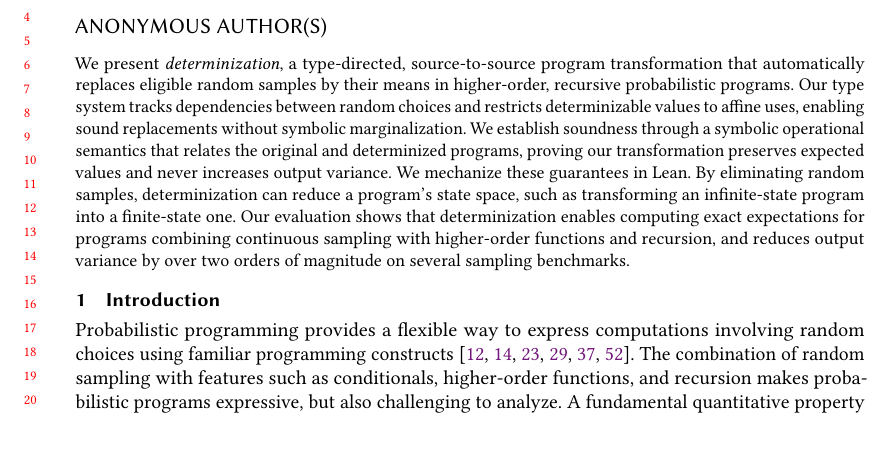
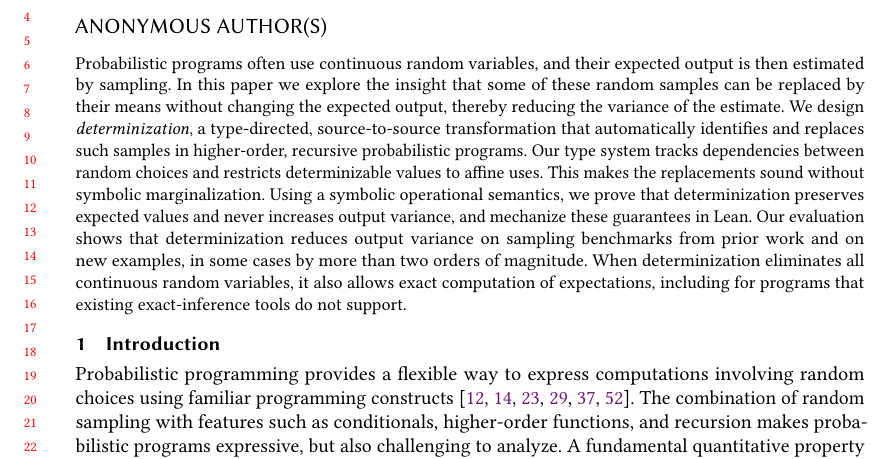
Before and after one commit to julesjacobs/determinize, a LaTeX paper (tex/main.tex, which reads tex/sections/0_abstract.tex): part of page 1 of 48, cut so that both start at the same text, the shorter picture padded with empty space. Compiled offline with pdfLaTeX.

Commit message:
Replace abstract with Alexandra's version

```diff
--- a/tex/sections/0_abstract.tex
+++ b/tex/sections/0_abstract.tex
@@ -1,4 +1,4 @@
 % !TeX root = ../main.tex
 \begin{abstract}
-We present \emph{determinization}, a type-directed, source-to-source program transformation that automatically replaces eligible random samples by their means in higher-order, recursive probabilistic programs. Our type system tracks dependencies between random choices and restricts determinizable values to affine uses, enabling sound replacements without symbolic marginalization. We establish soundness through a symbolic operational semantics that relates the original and determinized programs, proving our transformation preserves expected values and never increases output variance. We mechanize these guarantees in Lean. By eliminating random samples, determinization can reduce a program's state space, such as transforming an infinite-state program into a finite-state one. Our evaluation shows that determinization enables computing exact expectations for programs combining continuous sampling with higher-order functions and recursion, and reduces output variance by over two orders of magnitude on several sampling benchmarks.
+Probabilistic programs often use continuous random variables, and their expected output is then estimated by sampling. In this paper we explore the insight that some of these random samples can be replaced by their means without changing the expected output, thereby reducing the variance of the estimate. We design \emph{determinization}, a type-directed, source-to-source transformation that automatically identifies and replaces such samples in higher-order, recursive probabilistic programs. Our type system tracks dependencies between random choices and restricts determinizable values to affine uses. This makes the replacements sound without symbolic marginalization. Using a symbolic operational semantics, we prove that determinization preserves expected values and never increases output variance, and mechanize these guarantees in Lean. Our evaluation shows that determinization reduces output variance on sampling benchmarks from prior work and on new examples, in some cases by more than two orders of magnitude. When determinization eliminates all continuous random variables, it also allows exact computation of expectations, including for programs that existing exact-inference tools do not support.
 \end{abstract}
```
